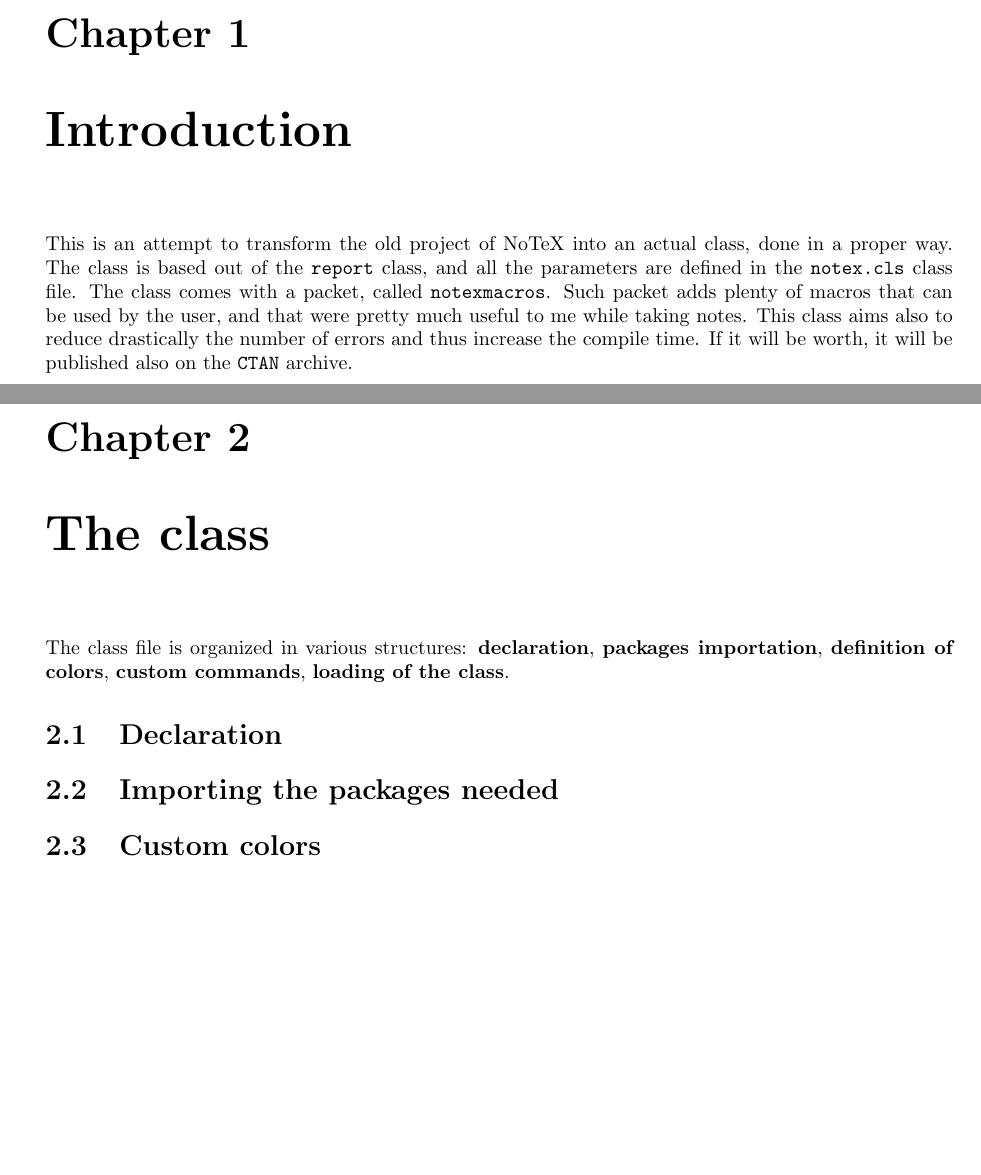
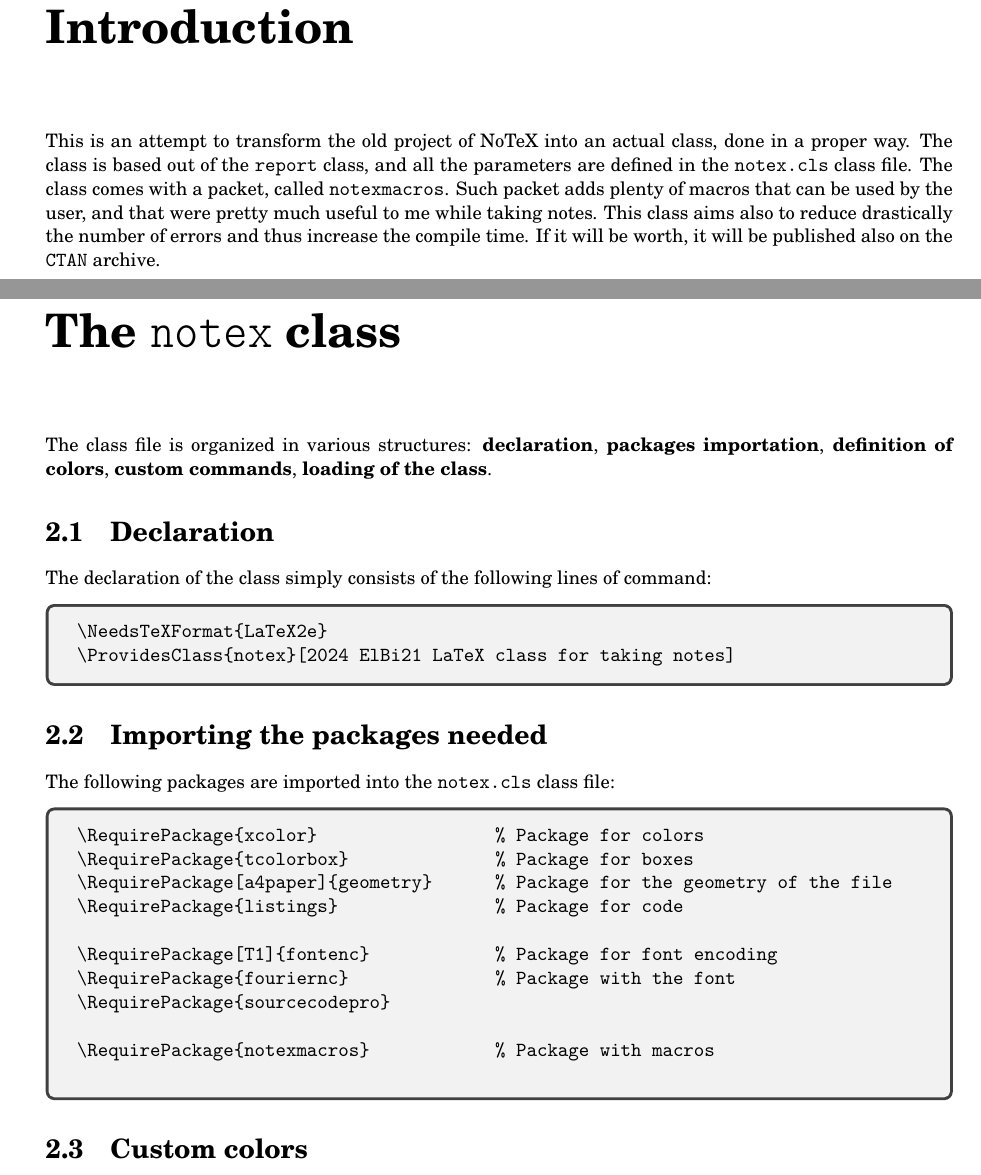
Before and after one commit to ElBi21/NoTeX, a LaTeX document (main.tex, which reads notex.cls): two parts of pages 2 and 3 of 5 before the commit and two parts of pages 2 and 3 of 6 after it, joined at a grey line, cut at the place of the change, the shorter picture padded with empty space. Compiled offline with pdfLaTeX.

Commit message:
Continuation of the doc

```diff
--- a/main.tex
+++ b/main.tex
@@ -19,13 +19,36 @@
 
 \noindent This is an attempt to transform the old project of NoTeX into an actual class, done in a proper way. The class is based out of the \texttt{report} class, and all the parameters are defined in the \texttt{notex.cls} class file. The class comes with a packet, called \texttt{notexmacros}. Such packet adds plenty of macros that can be used by the user, and that were pretty much useful to me while taking notes. This class aims also to reduce drastically the number of errors and thus increase the compile time. If it will be worth, it will be published also on the \texttt{CTAN} archive.
 
-\chapter{The class}
+\chapter{The \texttt{notex} class}
 
 The class file is organized in various structures: \textbf{declaration}, \textbf{packages importation}, \textbf{definition of colors}, \textbf{custom commands}, \textbf{loading of the class}.
 
 \section{Declaration}
 
+The declaration of the class simply consists of the following lines of command:
+\begin{tcolorbox}
+    \begin{verbatim}
+\NeedsTeXFormat{LaTeX2e}
+\ProvidesClass{notex}[2024 ElBi21 LaTeX class for taking notes]\end{verbatim}
+\end{tcolorbox}
+
 \section{Importing the packages needed}
+
+The following packages are imported into the \texttt{notex.cls} class file:
+\begin{tcolorbox}
+    \begin{verbatim}
+\RequirePackage{xcolor}                 % Package for colors
+\RequirePackage{tcolorbox}              % Package for boxes
+\RequirePackage[a4paper]{geometry}      % Package for the geometry of the file
+\RequirePackage{listings}               % Package for code
+
+\RequirePackage[T1]{fontenc}            % Package for font encoding
+\RequirePackage{fouriernc}              % Package with the font
+\RequirePackage{sourcecodepro}
+
+\RequirePackage{notexmacros}            % Package with macros
+    \end{verbatim}
+\end{tcolorbox}
 
 \section{Custom colors}
 
--- a/notex.cls
+++ b/notex.cls
@@ -28,9 +37,6 @@
 %\DeclareOption{maincol}{\typeout{Saw foo.}}
 %\ProcessOptions\relax               % Process the options
 
-% --- Load class ---
-\LoadClass[10pt, letterpaper]{report}                % Loads the report class, which allows for the \chapter command
-
 %% --- Post-Load setups
 \geometry{
     left=25mm,
@@ -38,3 +44,7 @@
     top=25mm,
     bottom=25mm
 }
+
+\lstdefinestyle{notexstand}{
+    basicstyle = \ttfamily\footnotesize,
+}
```
Also changed, not shown: main.pdf, notex.cls (29 more changed lines).
